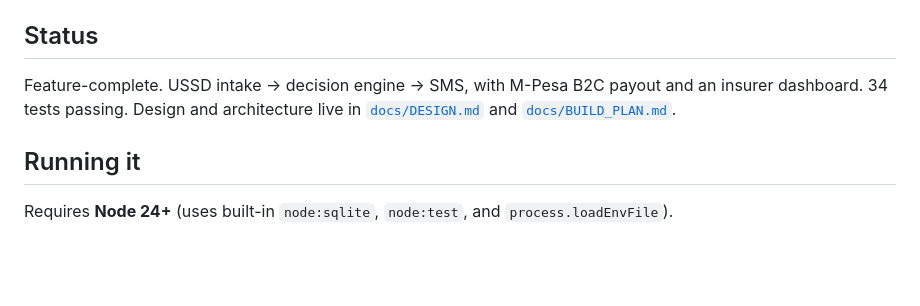
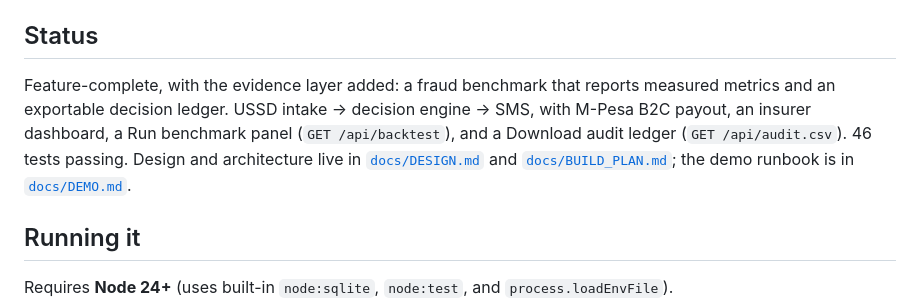
Before and after one commit to SuperiorKe/BimaCheck, a Markdown page: README.md, the part around the change. Drawn GitHub-style; blank space fills up the shorter version.

```diff
--- a/README.md
+++ b/README.md
@@ -18,7 +18,7 @@ KES ~11bn was lost from Kenya's SHA fund to claims fraud in six months. Insurers
 
 ## Status
 
-Feature-complete. USSD intake → decision engine → SMS, with M-Pesa B2C payout and an insurer dashboard. 34 tests passing. Design and architecture live in [`docs/DESIGN.md`](docs/DESIGN.md) and [`docs/BUILD_PLAN.md`](docs/BUILD_PLAN.md).
+Feature-complete, with the evidence layer added: a fraud benchmark that reports measured metrics and an exportable decision ledger. USSD intake → decision engine → SMS, with M-Pesa B2C payout, an insurer dashboard, a Run benchmark panel (`GET /api/backtest`), and a Download audit ledger (`GET /api/audit.csv`). 46 tests passing. Design and architecture live in [`docs/DESIGN.md`](docs/DESIGN.md) and [`docs/BUILD_PLAN.md`](docs/BUILD_PLAN.md); the demo runbook is in [`docs/DEMO.md`](docs/DEMO.md).
 
 ## Running it
 
```
Also changed, not shown: docs/DEMO.md (added, +54 -0 lines).
